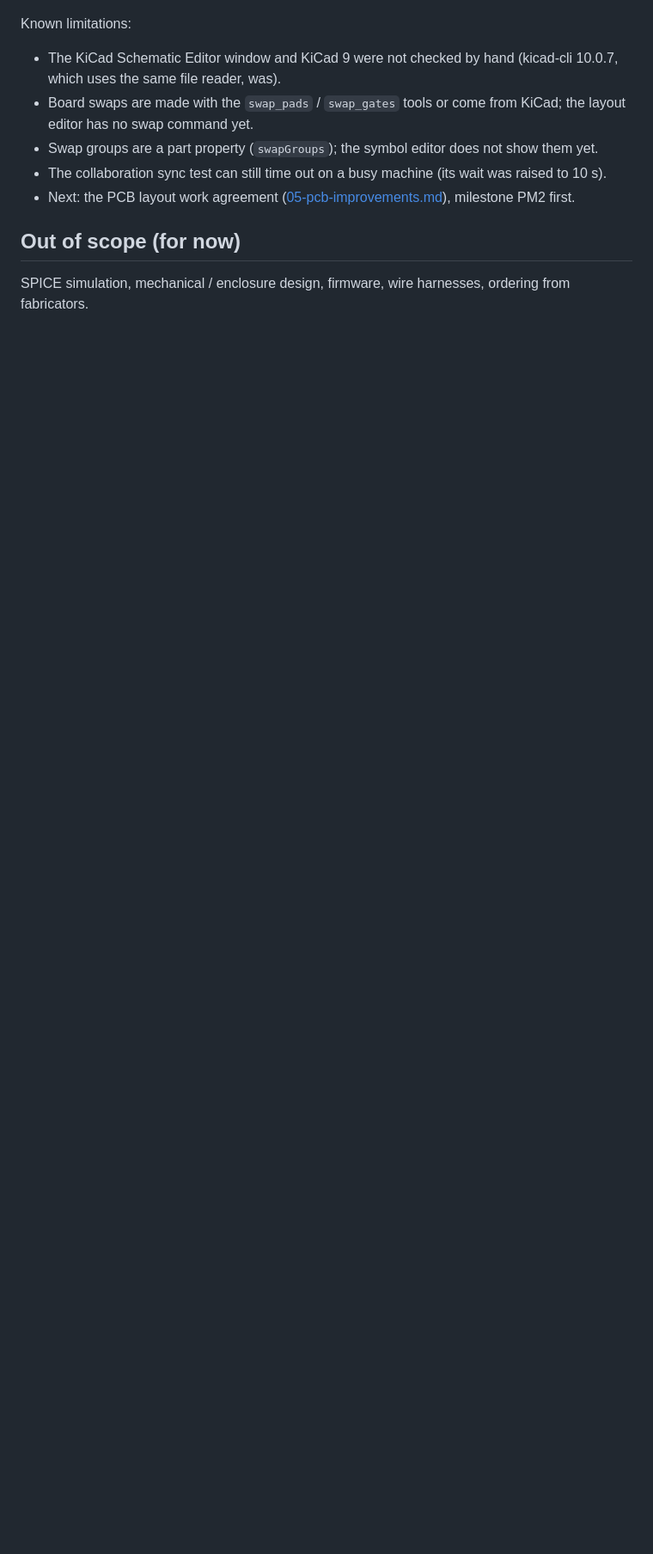
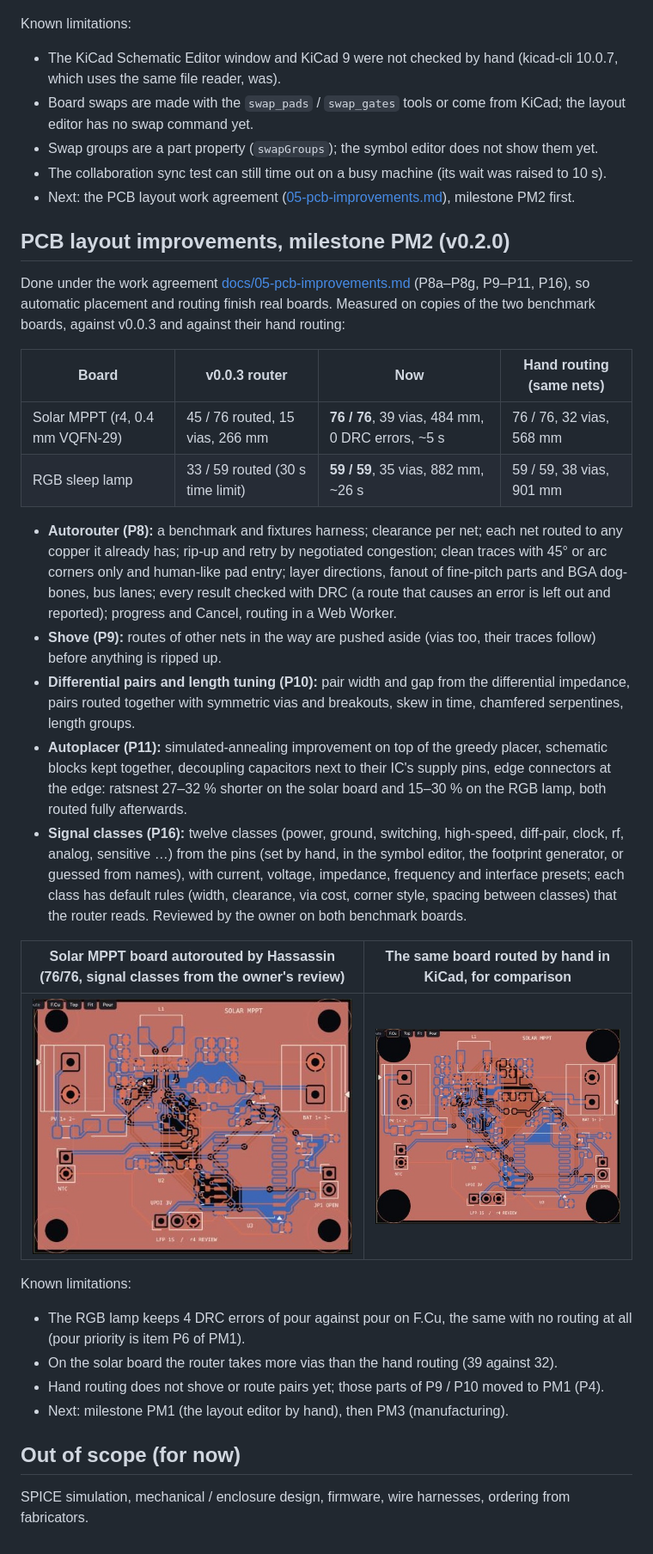
Before and after one commit to widjis/hassassin-pcb, a Markdown page: docs/02-roadmap.md, the part around the change. Shown at 86% size. Rendered like a GitHub page; pictures changed too: docs/media/pm2-solar-autorouted.jpg (added), docs/media/pm2-solar-hand.jpg (added); blank space fills up the shorter version.

Commit message:
Release 0.2.0: PCB milestone PM2
Closes PM2 of docs/05-pcb-improvements.md: autorouter (P8), shove (P9),
differential pairs (P10), autoplacer (P11) and signal classes (P16).
Roadmap section with the benchmark results, demo screenshots of the solar
board autorouted and routed by hand, README feature line, version 0.2.0.

Co-Authored-By: Claude Opus 5.5 <noreply@anthropic.com>

```diff
--- a/docs/02-roadmap.md
+++ b/docs/02-roadmap.md
@@ -407,6 +407,47 @@ Known limitations:
 - Next: the PCB layout work agreement ([05-pcb-improvements.md](05-pcb-improvements.md)), milestone PM2
   first.
 
+## PCB layout improvements, milestone PM2 (v0.2.0)
+
+Done under the work agreement [docs/05-pcb-improvements.md](05-pcb-improvements.md) (P8a–P8g, P9–P11,
+P16), so automatic placement and routing finish real boards. Measured on copies of the two benchmark
+boards, against v0.0.3 and against their hand routing:
+
+| Board | v0.0.3 router | Now | Hand routing (same nets) |
+|---|---|---|---|
+| Solar MPPT (r4, 0.4 mm VQFN-29) | 45 / 76 routed, 15 vias, 266 mm | **76 / 76**, 39 vias, 484 mm, 0 DRC errors, ~5 s | 76 / 76, 32 vias, 568 mm |
+| RGB sleep lamp | 33 / 59 routed (30 s time limit) | **59 / 59**, 35 vias, 882 mm, ~26 s | 59 / 59, 38 vias, 901 mm |
+
+- **Autorouter (P8):** a benchmark and fixtures harness; clearance per net; each net routed to any copper
+  it already has; rip-up and retry by negotiated congestion; clean traces with 45° or arc corners only and
+  human-like pad entry; layer directions, fanout of fine-pitch parts and BGA dog-bones, bus lanes; every
+  result checked with DRC (a route that causes an error is left out and reported); progress and Cancel,
+  routing in a Web Worker.
+- **Shove (P9):** routes of other nets in the way are pushed aside (vias too, their traces follow) before
+  anything is ripped up.
+- **Differential pairs and length tuning (P10):** pair width and gap from the differential impedance,
+  pairs routed together with symmetric vias and breakouts, skew in time, chamfered serpentines, length
+  groups.
+- **Autoplacer (P11):** simulated-annealing improvement on top of the greedy placer, schematic blocks kept
+  together, decoupling capacitors next to their IC's supply pins, edge connectors at the edge: ratsnest
+  27–32 % shorter on the solar board and 15–30 % on the RGB lamp, both routed fully afterwards.
+- **Signal classes (P16):** twelve classes (power, ground, switching, high-speed, diff-pair, clock, rf,
+  analog, sensitive …) from the pins (set by hand, in the symbol editor, the footprint generator, or
+  guessed from names), with current, voltage, impedance, frequency and interface presets; each class has
+  default rules (width, clearance, via cost, corner style, spacing between classes) that the router reads.
+  Reviewed by the owner on both benchmark boards.
+
+| Solar MPPT board autorouted by Hassassin (76/76, signal classes from the owner's review) | The same board routed by hand in KiCad, for comparison |
+|---|---|
+| ![The solar MPPT r4 board in Hassassin's layout view after the autorouter: every connection routed on F.Cu and B.Cu with vias, the power nets wider, zero unrouted](media/pm2-solar-autorouted.jpg) | ![The same solar MPPT r4 board with its original hand routing from KiCad, shown in Hassassin's layout view](media/pm2-solar-hand.jpg) |
+
+Known limitations:
+- The RGB lamp keeps 4 DRC errors of pour against pour on F.Cu, the same with no routing at all (pour
+  priority is item P6 of PM1).
+- On the solar board the router takes more vias than the hand routing (39 against 32).
+- Hand routing does not shove or route pairs yet; those parts of P9 / P10 moved to PM1 (P4).
+- Next: milestone PM1 (the layout editor by hand), then PM3 (manufacturing).
+
 ## Out of scope (for now)
 
 SPICE simulation, mechanical / enclosure design, firmware, wire harnesses, ordering from fabricators.
```
Also changed, not shown: README.md (+1 -1 lines), docs/05-pcb-improvements.md (+1 -1 lines), 10 other files.
